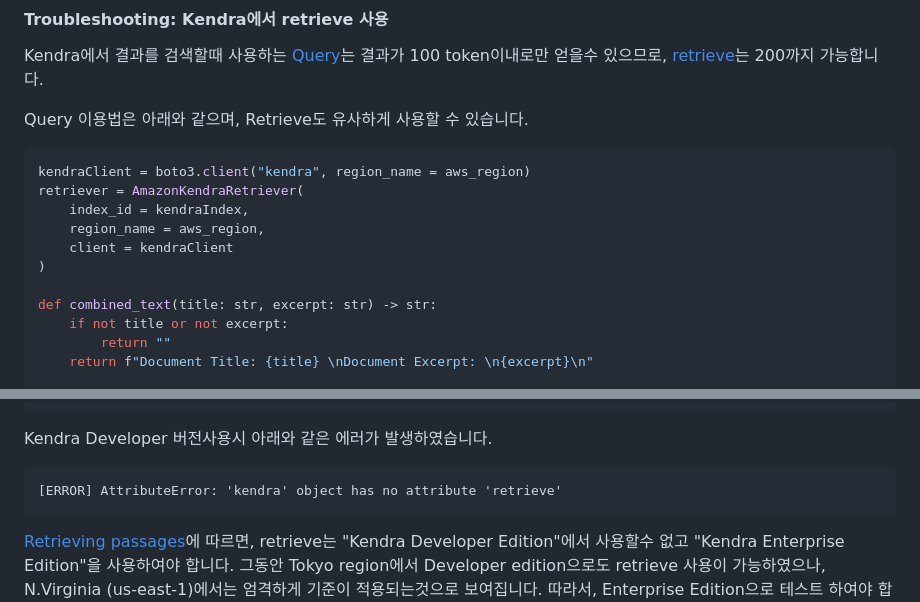
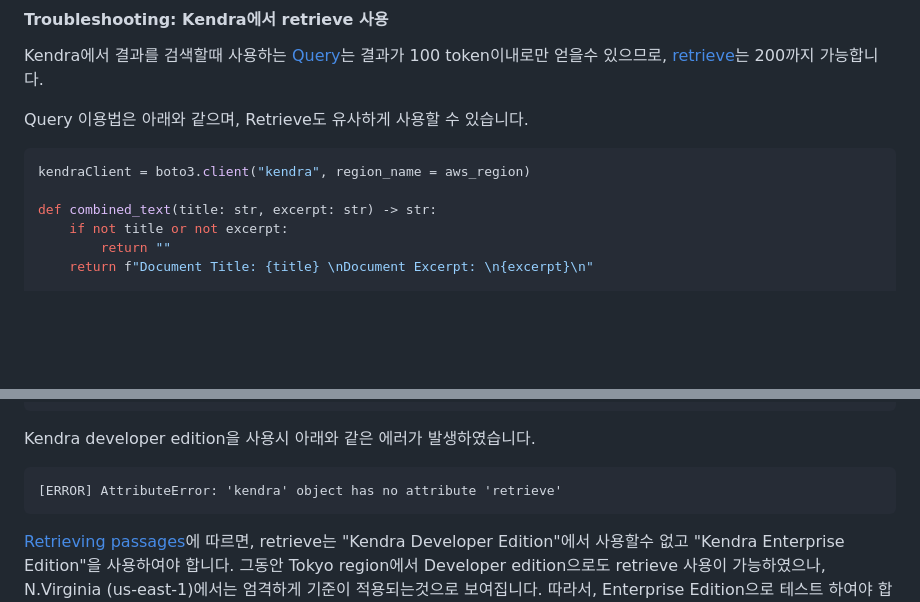
Before and after one commit to kyopark2014/Llama2-chatbot-with-kendra, a Markdown page: README.md, 2 parts joined by grey strips. GitHub-like rendering; blank space fills up the shorter version.

````diff
--- a/README.md
+++ b/README.md
@@ -143,11 +143,6 @@ Query 이용법은 아래와 같으며, Retrieve도 유사하게 사용할 수
 
 ```python
 kendraClient = boto3.client("kendra", region_name = aws_region)
-retriever = AmazonKendraRetriever(
-    index_id = kendraIndex,
-    region_name = aws_region,
-    client = kendraClient
-)
 
 def combined_text(title: str, excerpt: str) -> str:
     if not title or not excerpt:
@@ -190,7 +185,7 @@ retriever = AmazonKendraRetriever(
 relevant_documents = retriever.get_relevant_documents(query)
 ```
 
-Kendra Developer 버전사용시 아래와 같은 에러가 발생하였습니다.
+Kendra developer edition을 사용시 아래와 같은 에러가 발생하였습니다.
 
 ```text
 [ERROR] AttributeError: 'kendra' object has no attribute 'retrieve'
````
Also changed, not shown: other parts of README.md (+1 -1 lines).
